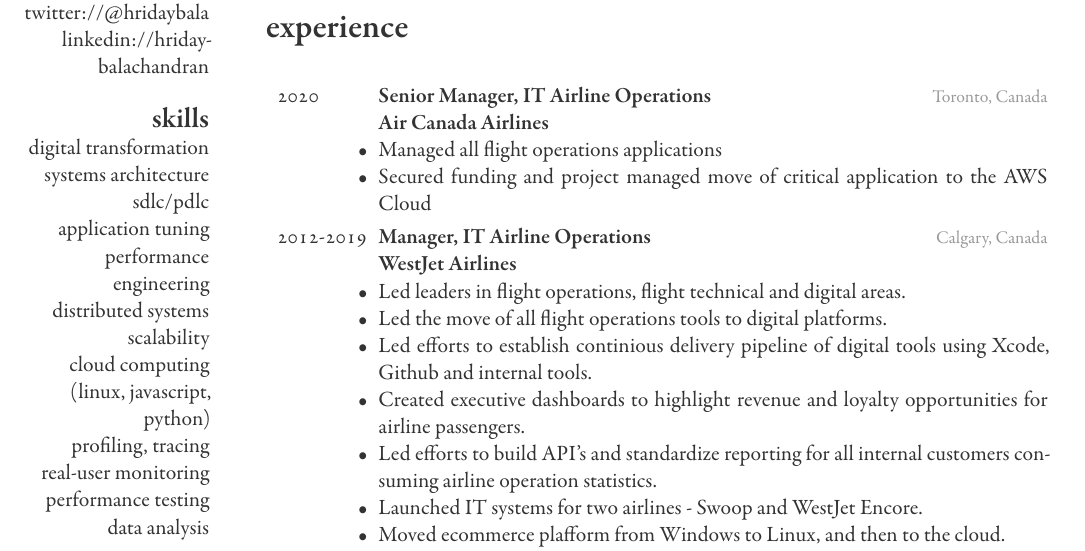
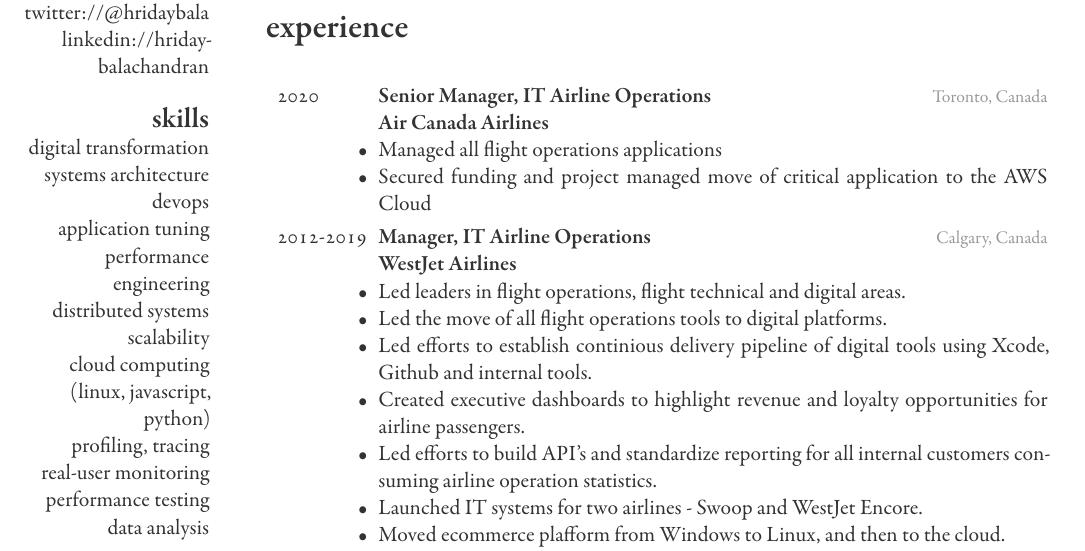
Before and after one commit to hriday/resume, a LaTeX CV (resume.tex, which reads aside.tex): part of page 1 of 2, cut so that both start at the same text. Compiled offline with XeLaTeX.

Commit message:
aside + devops

```diff
--- a/aside.tex
+++ b/aside.tex
@@ -12,7 +12,7 @@
     \section{skills}
         digital transformation
 	systems architecture
-        sdlc/pdlc
+        devops
 	application tuning
         performance engineering
         distributed systems
```
